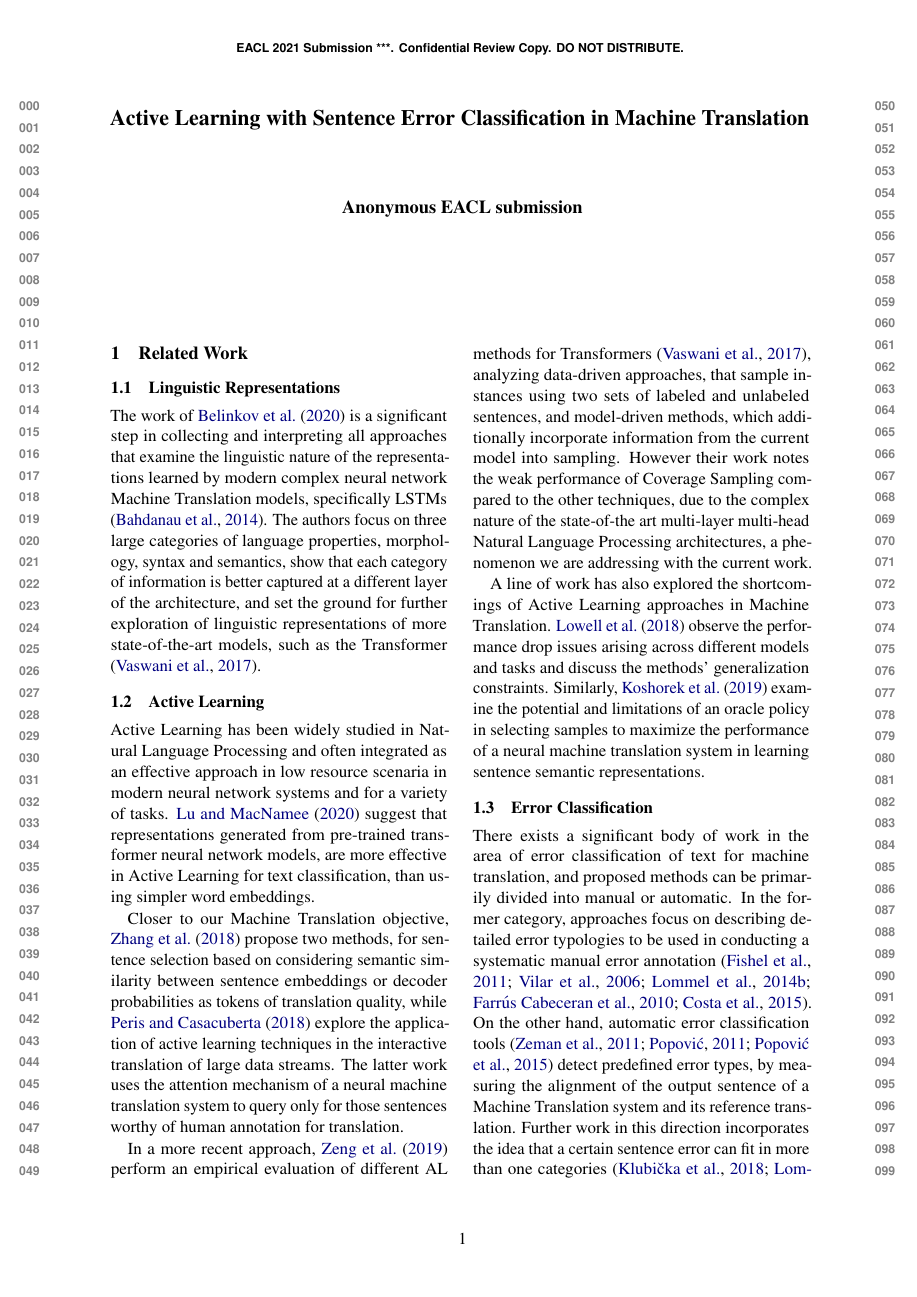
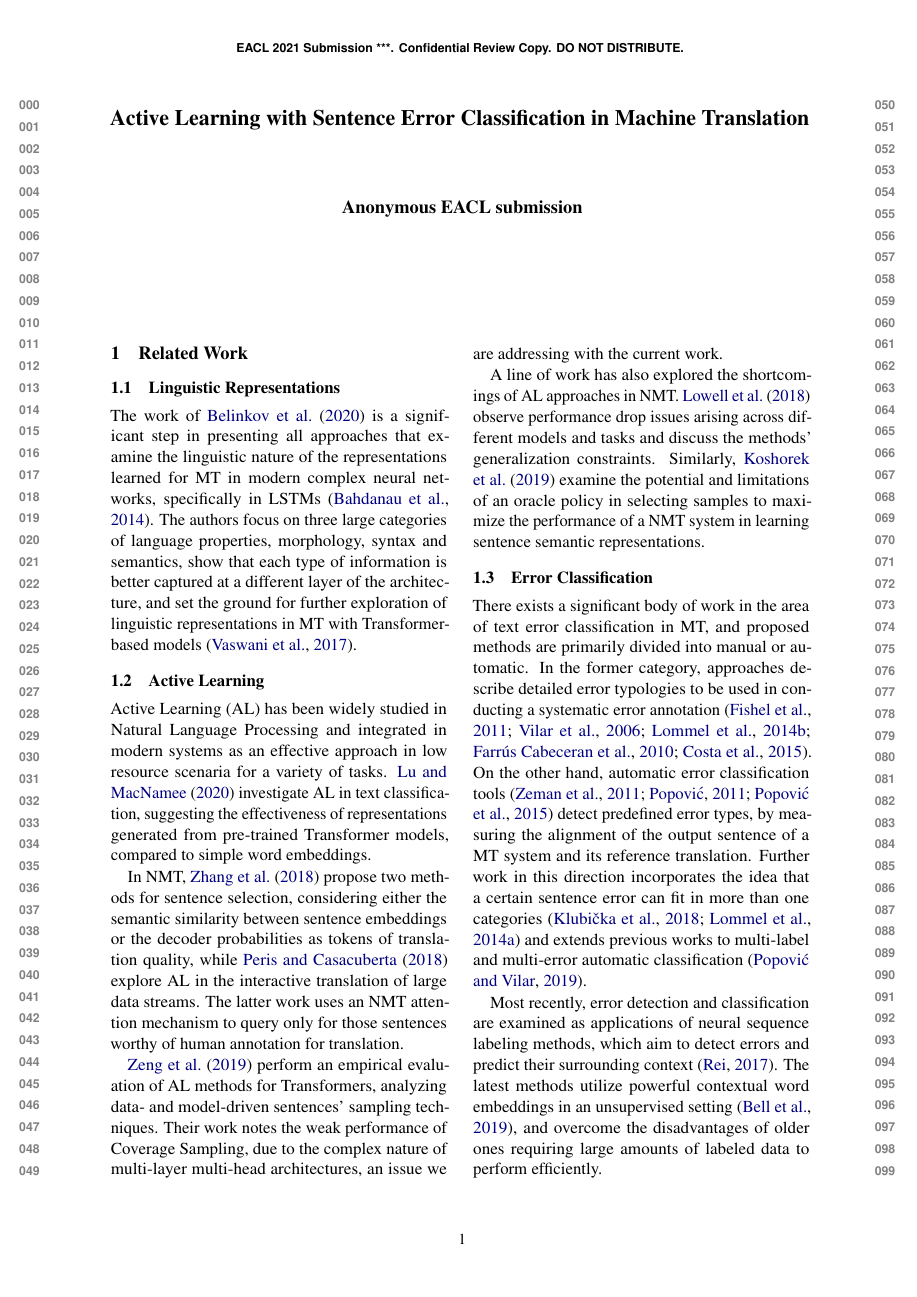
Before and after one commit to rajat08/active-learning-for-nmt-with-error-classification, a LaTeX document (Paper/main.tex, which reads Paper/active-learning.tex, Paper/error-classification.tex, Paper/linguistic-representations.tex): page 1 of 2. Compiled offline with pdfLaTeX.

Commit message:
update related work

```diff
--- a/Paper/active-learning.tex
+++ b/Paper/active-learning.tex
@@ -1,11 +1,11 @@
-Active Learning has been widely studied in Natural Language Processing and often integrated as an effective approach in low resource scenaria in modern neural network systems and for a variety of tasks.
-\citet{lu2020investigating} suggest that representations generated from pre-trained transformer neural network models, are more effective in Active Learning for text classification, than using simpler word embeddings.
+Active Learning (AL) has been widely studied in Natural Language Processing and integrated in modern systems as an effective approach in low resource scenaria for a variety of tasks.
+\citet{lu2020investigating} investigate AL in text classification, suggesting the effectiveness of representations generated from pre-trained Transformer models, compared to simple word embeddings.
 
-Closer to our Machine Translation objective, \citet{zhang2018active} propose two methods, for sentence selection based on considering semantic similarity between sentence embeddings or decoder probabilities as tokens of translation quality, while \citet{peris2020active} explore the application of active learning techniques in the interactive translation of large data streams. The latter work uses the attention mechanism of a neural machine translation system to query only for those sentences worthy of human annotation for translation.
+In NMT, \citet{zhang2018active} propose two methods for sentence selection, considering either the semantic similarity between sentence embeddings or the decoder probabilities as tokens of translation quality, while \citet{peris2020active} explore AL in the interactive translation of large data streams. The latter work uses an NMT attention mechanism to query only for those sentences worthy of human annotation for translation.
 
-In a more recent approach, \citet{zeng2019empirical} perform an empirical evaluation of different AL methods for Transformers \cite{vaswani2017attention}, analyzing data-driven approaches, that sample instances using two sets of labeled and unlabeled sentences, and model-driven methods, which additionally incorporate information from the current model into sampling. However their work notes the weak performance of Coverage Sampling compared to the other techniques, due to the complex nature of the state-of-the art multi-layer multi-head Natural Language Processing architectures, a phenomenon we are addressing with the current work.
+\citet{zeng2019empirical} perform an empirical evaluation of AL methods for Transformers, analyzing data- and model-driven sentences' sampling techniques. Their work notes the weak performance of Coverage Sampling, due to the complex nature of multi-layer multi-head architectures, an issue we are addressing with the current work.
 
-A line of work has also explored the shortcomings of Active Learning approaches in Machine Translation. \citet{lowell2018practical} observe the performance drop issues arising across different models and tasks and discuss the methods' generalization constraints. Similarly, \citet{koshorek2019limits} examine the potential and limitations of an oracle policy in selecting samples to maximize the performance of a neural machine translation system in learning sentence semantic representations.
+A line of work has also explored the shortcomings of AL approaches in NMT. \citet{lowell2018practical} observe performance drop issues arising across different models and tasks and discuss the methods' generalization constraints. Similarly, \citet{koshorek2019limits} examine the potential and limitations of an oracle policy in selecting samples to maximize the performance of a NMT system in learning sentence semantic representations.
 
 
 %Recent work in machine translation approaches has focused on integrating active learning
--- a/Paper/error-classification.tex
+++ b/Paper/error-classification.tex
@@ -1,3 +1,3 @@
-There exists a significant body of work in the area of error classification of text for machine translation, and proposed methods can be primarily divided into manual or automatic. In the former category, approaches focus on describing detailed error typologies to be used in conducting a systematic manual error annotation \cite{fishel2011automatic,vilar2006error, lommel2014multidimensional, farrus2010linguistic, costa2015linguistically}. On the other hand,  automatic error classification tools \cite{zeman2011addicter, popovic2011hjerson,popovic2015poor} detect predefined error types, by measuring the alignment of the output sentence of a Machine Translation system and its reference translation. Further work in this direction incorporates the idea that a certain sentence error can fit in more than one categories \cite{klubivcka2018quantitative, lommel2014assessing} and extends previous works to multi-label and multi-error automatic classification \citet{popovic2019automatic}.
+There exists a significant body of work in the area of text error classification in MT, and proposed methods are primarily divided into manual or automatic. In the former category, approaches describe detailed error typologies to be used in conducting a systematic error annotation \cite{fishel2011automatic,vilar2006error, lommel2014multidimensional, farrus2010linguistic, costa2015linguistically}. On the other hand,  automatic error classification tools \cite{zeman2011addicter, popovic2011hjerson,popovic2015poor} detect predefined error types, by measuring the alignment of the output sentence of a MT system and its reference translation. Further work in this direction incorporates the idea that a certain sentence error can fit in more than one categories \cite{klubivcka2018quantitative, lommel2014assessing} and extends previous works to multi-label and multi-error automatic classification \citep{popovic2019automatic}.
 
-In most recent approaches, error detection and classification are examined as applications of neural sequence labeling methods, which aim to detect errors and predict their surrounding context \cite{rei2017semi}. The state of the art methods utilize powerful contextual word embeddings in an unsupervised setting \cite{bell2019context}, and overcome the disadvantages of prior methods that require large amounts of labeled data to perform efficiently.
+Most recently, error detection and classification are examined as applications of neural sequence labeling methods, which aim to detect errors and predict their surrounding context \cite{rei2017semi}. The latest methods utilize powerful contextual word embeddings in an unsupervised setting \cite{bell2019context}, and overcome the disadvantages of older ones requiring large amounts of labeled data to perform efficiently.
--- a/Paper/linguistic-representations.tex
+++ b/Paper/linguistic-representations.tex
@@ -1 +1 @@
-The work of \citet{belinkov2020linguistic} is a significant step in collecting and interpreting all approaches that examine the linguistic nature of the representations learned by modern complex neural network Machine Translation models, specifically LSTMs \citep{bahdanau2014neural}. The authors focus on three large categories of language properties, morphology, syntax and semantics, show that each category of information is better captured at a different layer of the architecture, and set the ground for further exploration of linguistic representations of more state-of-the-art models, such as the Transformer \citep{vaswani2017attention}.
+The work of \citet{belinkov2020linguistic} is a significant step in presenting all approaches that examine the linguistic nature of the representations learned for MT in modern complex neural networks, specifically in LSTMs \citep{bahdanau2014neural}. The authors focus on three large categories of language properties, morphology, syntax and semantics, show that each type of information is better captured at a different layer of the architecture, and set the ground for further exploration of linguistic representations in MT with Transformer-based models \citep{vaswani2017attention}.
```
Also changed, not shown: 2 other files.
